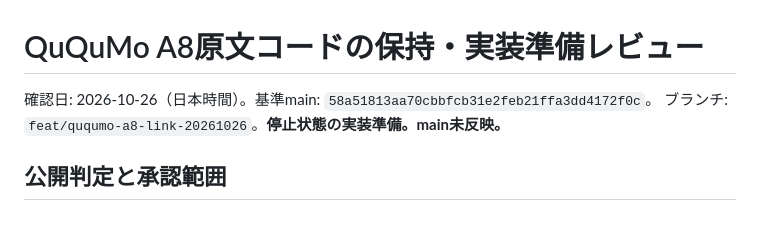
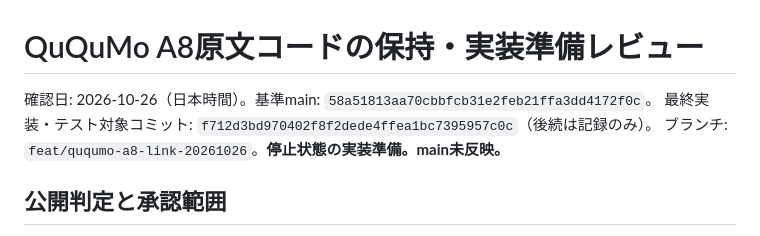
Before and after one commit to going-ux/shikin-lp, a Markdown page: docs/ququmo-a8-review-20261026.md, the part around the change. Drawn GitHub-style.

```diff
--- a/docs/ququmo-a8-review-20261026.md
+++ b/docs/ququmo-a8-review-20261026.md
@@ -1,6 +1,7 @@
 # QuQuMo A8原文コードの保持・実装準備レビュー
 
 確認日: 2026-10-26（日本時間）。基準main: `58a51813aa70cbbfcb31e2feb21ffa3dd4172f0c`。
+最終実装・テスト対象コミット: `f712d3bd970402f8f2dede4ffea1bc7395957c0c`（後続は記録のみ）。
 ブランチ: `feat/ququmo-a8-link-20261026`。**停止状態の実装準備。main未反映。**
 
 ## 公開判定と承認範囲
```
Also changed, not shown: docs/improvement-log.md (+1 -0 lines).
